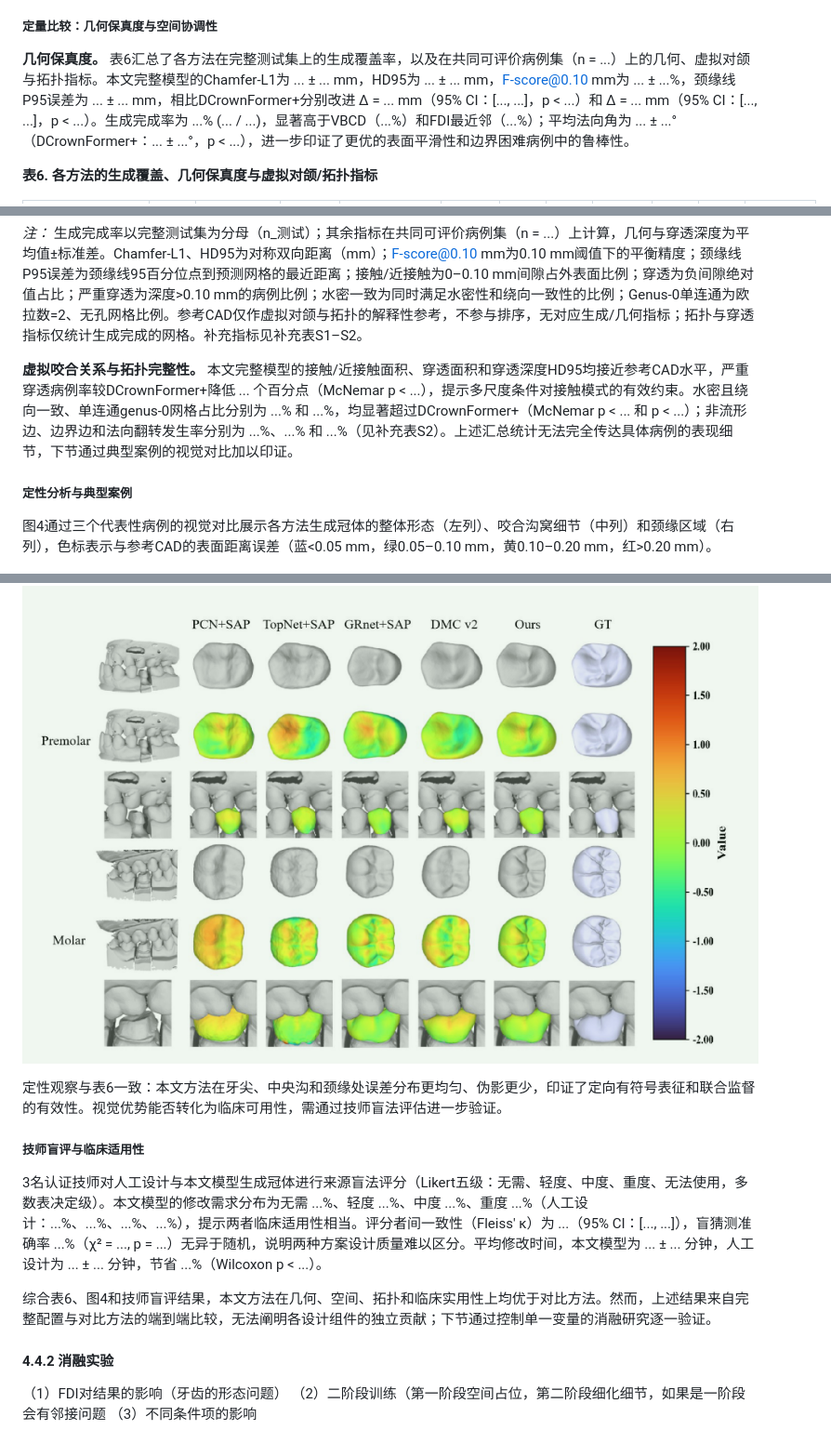
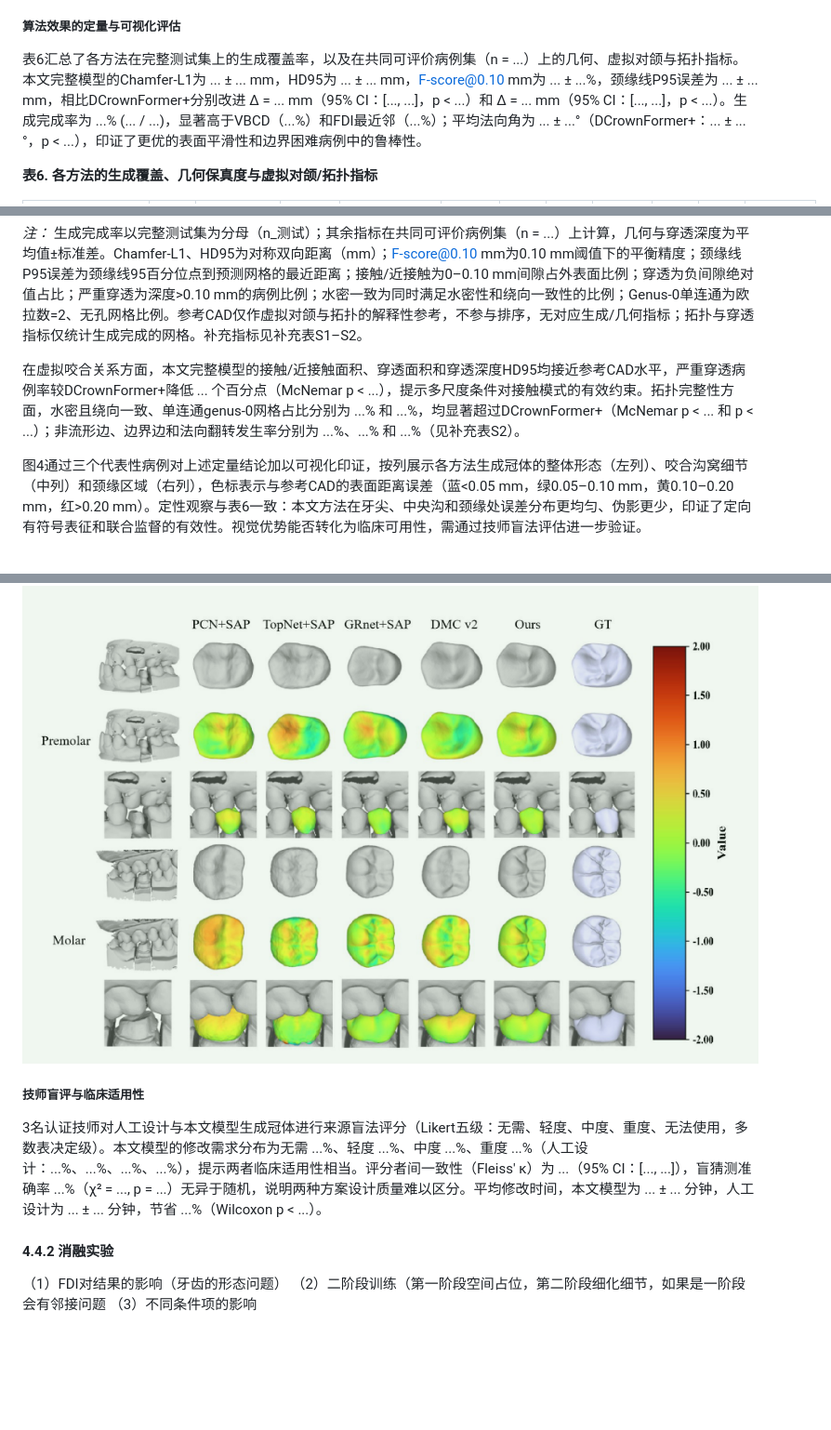
Before and after one commit to jellyDL/CrownGenerate, a Markdown page: manuscript/manuscript_zh_v0.1.md, 3 parts joined by grey strips. Shown at 93% size. Rendered like a GitHub page; blank space fills up the shorter version.

Commit message:
[MD] update 4.4.1

```diff
--- a/manuscript/manuscript_zh_v0.1.md
+++ b/manuscript/manuscript_zh_v0.1.md
@@ -236,9 +236,9 @@ CD_{L1}=\frac{1}{2}\left[
 
 本部分将本文完整模型与四种代表性方法——FDI最近邻基线、MADCrowner[33]、VBCD[35]和DCrownFormer+[34]——进行系统的定量与定性比较，从几何保真度、空间协调性与拓扑完整性、定性视觉特征、临床实用性四个维度由客观指标向主观临床判断递进评估；所有方法在相同的病例划分和输入预处理下执行推理并按统一流程评估，配对比较仅纳入各方法均成功输出可评价网格的病例子集（n_共同可评价 = ...）以消除选择偏差，连续型指标采用Wilcoxon配对秩和检验（双尾，α = 0.05），二分型指标采用McNemar检验，均报告95%置信区间和p值；各设计组件的独立因果贡献见消融研究。
 
-##### 定量比较：几何保真度与空间协调性
+##### 算法效果的定量与可视化评估
 
-**几何保真度。** 表6汇总了各方法在完整测试集上的生成覆盖率，以及在共同可评价病例集（n = ...）上的几何、虚拟对颌与拓扑指标。本文完整模型的Chamfer-L1为 ... ± ... mm，HD95为 ... ± ... mm，F-score@0.10 mm为 ... ± ...%，颈缘线P95误差为 ... ± ... mm，相比DCrownFormer+分别改进 Δ = ... mm（95% CI：[..., ...]，p < ...）和 Δ = ... mm（95% CI：[..., ...]，p < ...）。生成完成率为 ...% (... / ...)，显著高于VBCD（...%）和FDI最近邻（...%）；平均法向角为 ... ± ...°（DCrownFormer+：... ± ...°，p < ...），进一步印证了更优的表面平滑性和边界困难病例中的鲁棒性。
+表6汇总了各方法在完整测试集上的生成覆盖率，以及在共同可评价病例集（n = ...）上的几何、虚拟对颌与拓扑指标。本文完整模型的Chamfer-L1为 ... ± ... mm，HD95为 ... ± ... mm，F-score@0.10 mm为 ... ± ...%，颈缘线P95误差为 ... ± ... mm，相比DCrownFormer+分别改进 Δ = ... mm（95% CI：[..., ...]，p < ...）和 Δ = ... mm（95% CI：[..., ...]，p < ...）。生成完成率为 ...% (... / ...)，显著高于VBCD（...%）和FDI最近邻（...%）；平均法向角为 ... ± ...°（DCrownFormer+：... ± ...°，p < ...），印证了更优的表面平滑性和边界困难病例中的鲁棒性。
 
 **表6. 各方法的生成覆盖、几何保真度与虚拟对颌/拓扑指标**
 
@@ -253,21 +253,16 @@ CD_{L1}=\frac{1}{2}\left[
 
 *注：* 生成完成率以完整测试集为分母（n_测试）；其余指标在共同可评价病例集（n = ...）上计算，几何与穿透深度为平均值±标准差。Chamfer-L1、HD95为对称双向距离（mm）；F-score@0.10 mm为0.10 mm阈值下的平衡精度；颈缘线P95误差为颈缘线95百分位点到预测网格的最近距离；接触/近接触为0–0.10 mm间隙占外表面比例；穿透为负间隙绝对值占比；严重穿透为深度>0.10 mm的病例比例；水密一致为同时满足水密性和绕向一致性的比例；Genus-0单连通为欧拉数=2、无孔网格比例。参考CAD仅作虚拟对颌与拓扑的解释性参考，不参与排序，无对应生成/几何指标；拓扑与穿透指标仅统计生成完成的网格。补充指标见补充表S1–S2。
 
-**虚拟咬合关系与拓扑完整性。** 本文完整模型的接触/近接触面积、穿透面积和穿透深度HD95均接近参考CAD水平，严重穿透病例率较DCrownFormer+降低 ... 个百分点（McNemar p < ...），提示多尺度条件对接触模式的有效约束。水密且绕向一致、单连通genus-0网格占比分别为 ...% 和 ...%，均显著超过DCrownFormer+（McNemar p < ... 和 p < ...）；非流形边、边界边和法向翻转发生率分别为 ...%、...% 和 ...%（见补充表S2）。上述汇总统计无法完全传达具体病例的表现细节，下节通过典型案例的视觉对比加以印证。
+在虚拟咬合关系方面，本文完整模型的接触/近接触面积、穿透面积和穿透深度HD95均接近参考CAD水平，严重穿透病例率较DCrownFormer+降低 ... 个百分点（McNemar p < ...），提示多尺度条件对接触模式的有效约束。拓扑完整性方面，水密且绕向一致、单连通genus-0网格占比分别为 ...% 和 ...%，均显著超过DCrownFormer+（McNemar p < ... 和 p < ...）；非流形边、边界边和法向翻转发生率分别为 ...%、...% 和 ...%（见补充表S2）。
 
-##### 定性分析与典型案例
-
-图4通过三个代表性病例的视觉对比展示各方法生成冠体的整体形态（左列）、咬合沟窝细节（中列）和颈缘区域（右列），色标表示与参考CAD的表面距离误差（蓝<0.05 mm，绿0.05–0.10 mm，黄0.10–0.20 mm，红>0.20 mm）。
+图4通过三个代表性病例对上述定量结论加以可视化印证，按列展示各方法生成冠体的整体形态（左列）、咬合沟窝细节（中列）和颈缘区域（右列），色标表示与参考CAD的表面距离误差（蓝<0.05 mm，绿0.05–0.10 mm，黄0.10–0.20 mm，红>0.20 mm）。定性观察与表6一致：本文方法在牙尖、中央沟和颈缘处误差分布更均匀、伪影更少，印证了定向有符号表征和联合监督的有效性。视觉优势能否转化为临床可用性，需通过技师盲法评估进一步验证。
 
 ![图4. 典型病例的定性比较。按列展示参考设计CAD、FDI最近邻、MADCrowner、VBCD、DCrownFormer+和本文完整模型，按行展示整体冠体（上）、咬合沟窝细节（中）及颈缘区域（下）。误差图为各预测网格相对于参考CAD外表面的对称Chamfer距离，使用统一的色标范围（蓝：<0.05 mm，绿：0.05–0.10 mm，黄：0.10–0.20 mm，红：>0.20 mm）。](../figures/figure4_method_comparison_illustrative_preview.png)
-
-定性观察与表6一致：本文方法在牙尖、中央沟和颈缘处误差分布更均匀、伪影更少，印证了定向有符号表征和联合监督的有效性。视觉优势能否转化为临床可用性，需通过技师盲法评估进一步验证。
 
 ##### 技师盲评与临床适用性
 
 3名认证技师对人工设计与本文模型生成冠体进行来源盲法评分（Likert五级：无需、轻度、中度、重度、无法使用，多数表决定级）。本文模型的修改需求分布为无需 ...%、轻度 ...%、中度 ...%、重度 ...%（人工设计：...%、...%、...%、...%），提示两者临床适用性相当。评分者间一致性（Fleiss' κ）为 ...（95% CI：[..., ...]），盲猜测准确率 ...%（χ² = ..., p = ...）无异于随机，说明两种方案设计质量难以区分。平均修改时间，本文模型为 ... ± ... 分钟，人工设计为 ... ± ... 分钟，节省 ...%（Wilcoxon p < ...）。
 
-综合表6、图4和技师盲评结果，本文方法在几何、空间、拓扑和临床实用性上均优于对比方法。然而，上述结果来自完整配置与对比方法的端到端比较，无法阐明各设计组件的独立贡献；下节通过控制单一变量的消融研究逐一验证。
 #### 4.4.2 消融实验
 
 （1）FDI对结果的影响（牙齿的形态问题）
```
